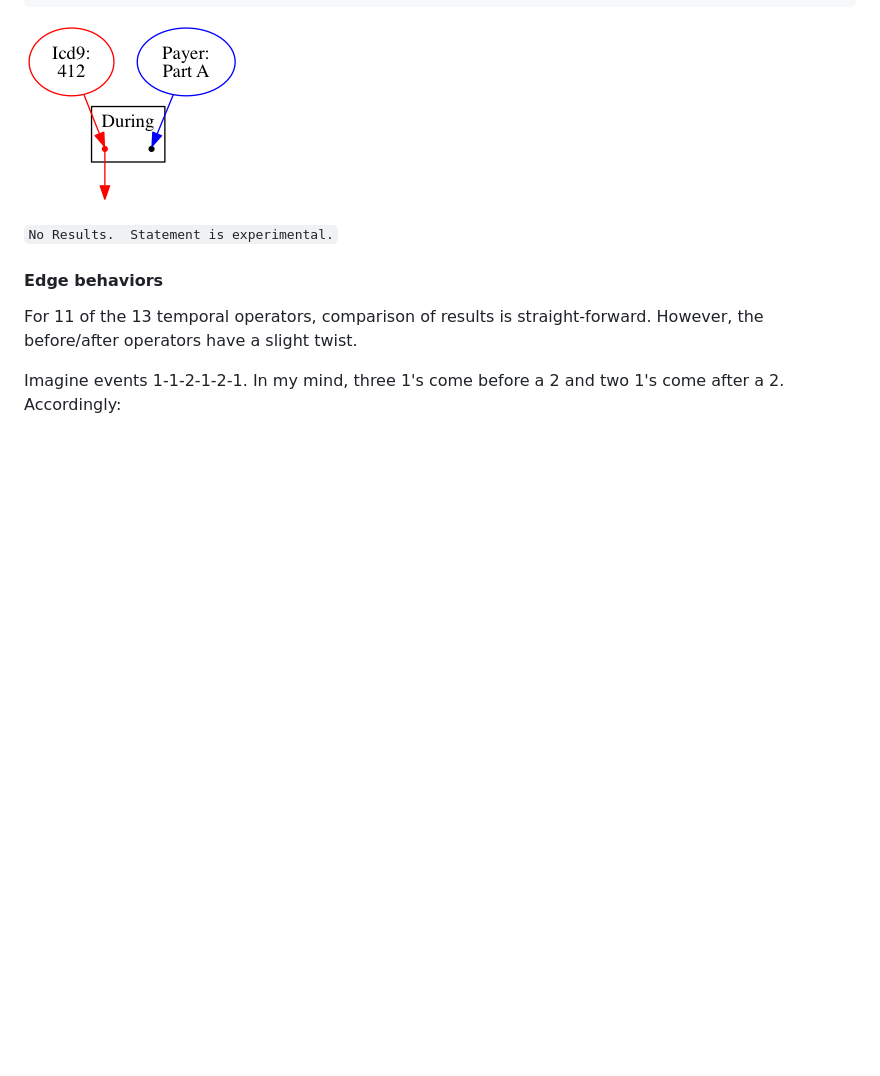
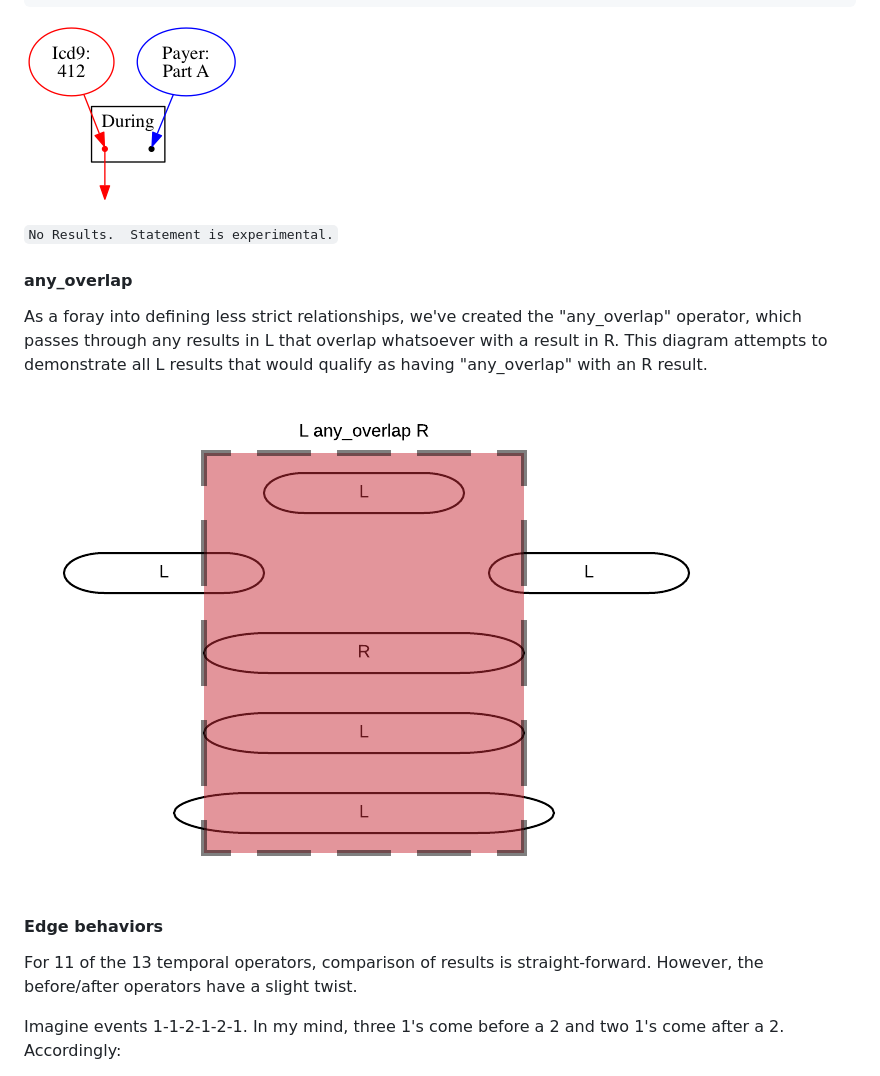
Before and after one commit to outcomesinsights/conceptql_spec, a Markdown page: README.md, the part around the change. GitHub-like rendering; pictures changed too: additional_images/any_overlap.png (added); blank space fills up the shorter version.

Commit message:
Add any_overlap operator info

````diff
--- a/README.md
+++ b/README.md
@@ -741,6 +741,12 @@ When comparing results in L against a set of results in R, the temporal operator
 
 ```No Results.  Statement is experimental.```
 
+#### any_overlap
+
+As a foray into defining less strict relationships, we've created the "any_overlap" operator, which passes through any results in L that overlap whatsoever with a result in R.  This diagram attempts to demonstrate all L results that would qualify as having "any_overlap" with an R result.
+
+![](additional_images/any_overlap.png)
+
 #### Edge behaviors
 
 For 11 of the 13 temporal operators, comparison of results is straight-forward.  However, the before/after operators have a slight twist.
````
Also changed, not shown: 1 other file.
